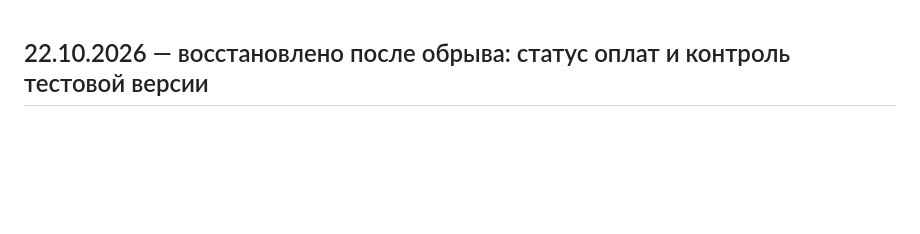
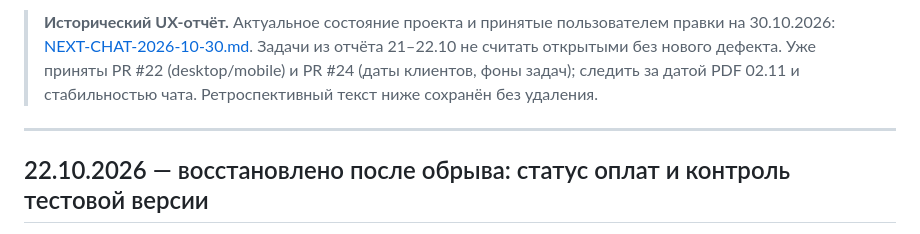
Before and after one commit to manufact-test/ad-client-manager, a Markdown page: docs/UX-FINANCE-ACCEPTANCE-2026-10-22.md, the part around the change. Drawn GitHub-style; blank space fills up the shorter version.

```diff
--- a/docs/UX-FINANCE-ACCEPTANCE-2026-10-22.md
+++ b/docs/UX-FINANCE-ACCEPTANCE-2026-10-22.md
@@ -1,3 +1,7 @@
+> **Исторический UX-отчёт.** Актуальное состояние проекта и принятые пользователем правки на 30.10.2026: [NEXT-CHAT-2026-10-30.md](NEXT-CHAT-2026-10-30.md). Задачи из отчёта 21–22.10 не считать открытыми без нового дефекта. Уже приняты PR #22 (desktop/mobile) и PR #24 (даты клиентов, фоны задач); следить за датой PDF 02.11 и стабильностью чата. Ретроспективный текст ниже сохранён без удаления.
+
+---
+
 ## 22.10.2026 — восстановлено после обрыва: статус оплат и контроль тестовой версии
 
 - Контрольный feature code SHA: dcf565b1ce27db56dc61c204d180991a54bc1be0. Состояние deploy SHA: ff948b41bcb42c8a8ca6f791678969b62a182e39. PR #2 остаётся OPEN DRAFT, main не тронут. Feature HEAD может получить documentation-only коммит после этого отчёта.
```
Also changed, not shown: docs/UX-CHECKPOINT-2-2026-10-21.md (+4 -0 lines), docs/UX-REVIEW-2026-10-21.md (+4 -0 lines).
